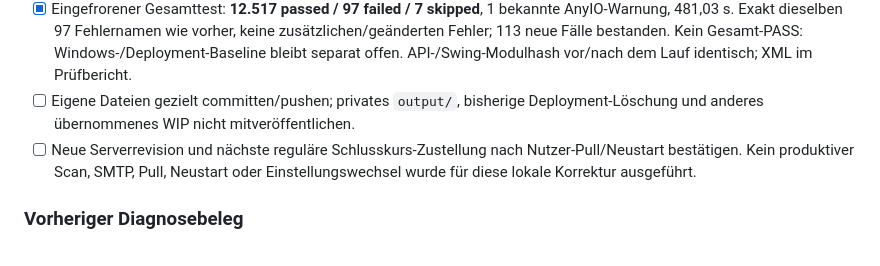
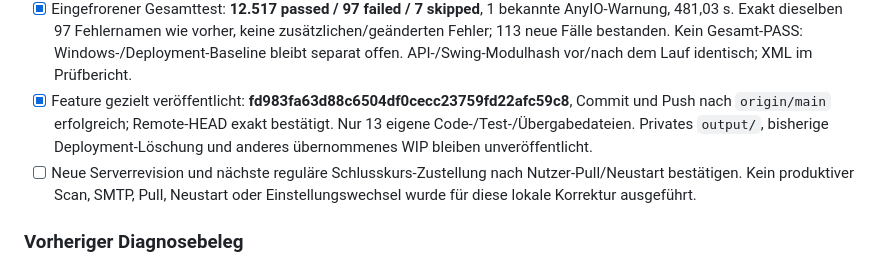
Before and after one commit to xantharu123-png/AlphaStation, a Markdown page: TODO.md, the part around the change. GitHub-like rendering.

```diff
--- a/TODO.md
+++ b/TODO.md
@@ -39,8 +39,10 @@
   keine zusätzlichen/geänderten Fehler; 113 neue Fälle bestanden.
   Kein Gesamt-PASS: Windows-/Deployment-Baseline bleibt separat offen.
   API-/Swing-Modulhash vor/nach dem Lauf identisch; XML im Prüfbericht.
-- [ ] Eigene Dateien gezielt committen/pushen; privates `output/`, bisherige
-  Deployment-Löschung und anderes übernommenes WIP nicht mitveröffentlichen.
+- [x] Feature gezielt veröffentlicht: **fd983fa63d88c6504df0cecc23759fd22afc59c8**,
+  Commit und Push nach `origin/main` erfolgreich; Remote-HEAD exakt bestätigt.
+  Nur 13 eigene Code-/Test-/Übergabedateien. Privates `output/`, bisherige
+  Deployment-Löschung und anderes übernommenes WIP bleiben unveröffentlicht.
 - [ ] Neue Serverrevision und nächste reguläre Schlusskurs-Zustellung nach
   Nutzer-Pull/Neustart bestätigen. Kein produktiver Scan, SMTP, Pull, Neustart
   oder Einstellungswechsel wurde für diese lokale Korrektur ausgeführt.
```
Also changed, not shown: docs/HANDOFF_SIGNAL_MAIL_2026-10-08.md (+4 -1 lines), docs/POST_CLOSE_BREAKOUT_MAIL_2026-10-12.md (+6 -1 lines).
